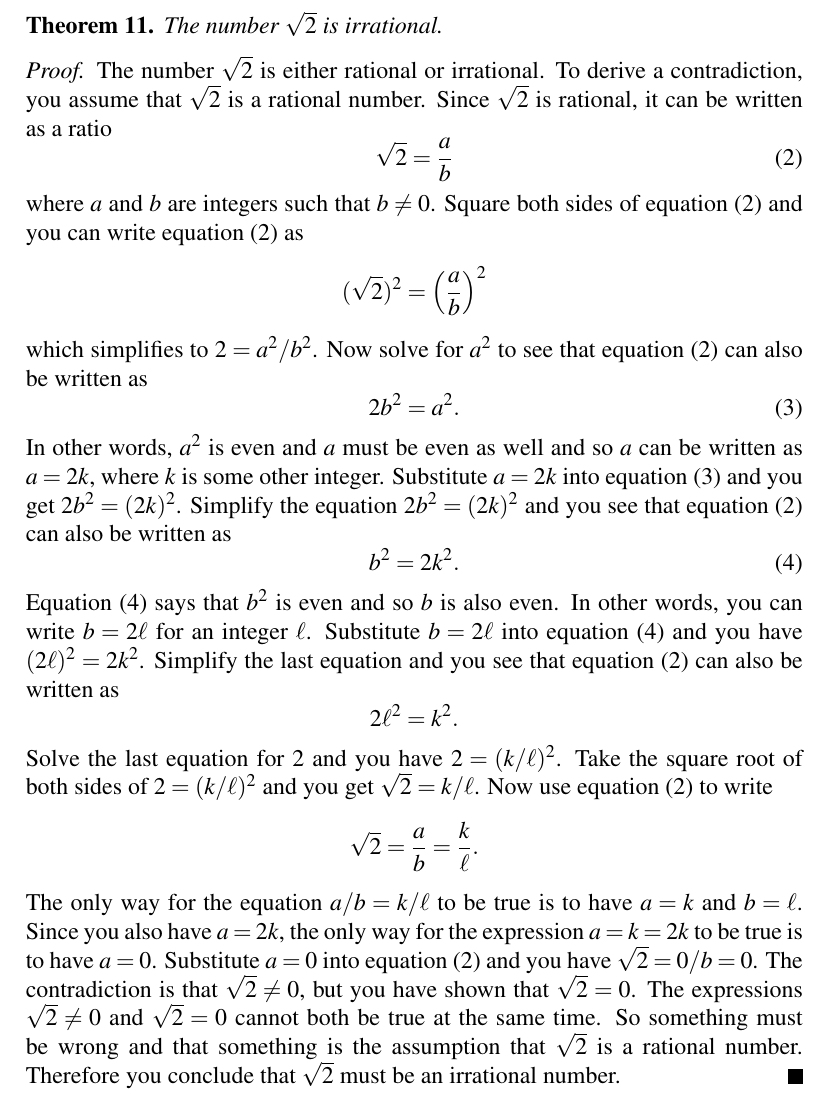
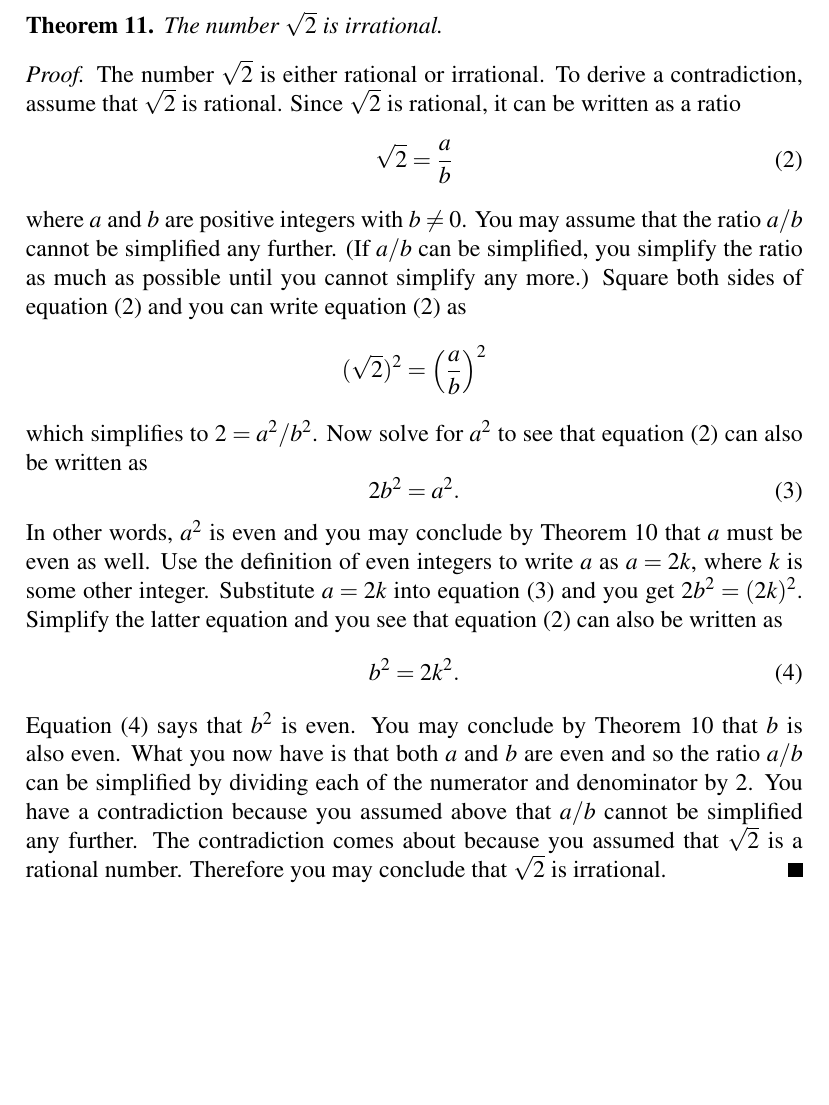
Before and after one commit to mvngu/hsnote, a LaTeX document (02_real-numbers.tex): part of page 3 of 5, cut so that both start at the same text, the shorter picture padded with empty space. Compiled offline with pdfLaTeX.

Commit message:
Simplify the proof of a theorem.

```diff
--- a/02_real-numbers.tex
+++ b/02_real-numbers.tex
@@ -285,8 +286,8 @@ The number $\sqrt{2}$ is irrational.
 
 \begin{proof}
 The number $\sqrt{2}$ is either rational or irrational.  To derive a
-contradiction, you assume that $\sqrt{2}$ is a rational number.  Since
-$\sqrt{2}$ is rational, it can be written as a ratio
+contradiction, assume that $\sqrt{2}$ is rational.  Since $\sqrt{2}$
+is rational, it can be written as a ratio
 %%
 \begin{equation}
 \label{eqn:root_2_as_ratio}
@@ -295,8 +296,11 @@ $\sqrt{2}$ is rational, it can be written as a ratio
 \frac{a}{b}
 \end{equation}
 %%
-where $a$ and $b$ are integers such that $b \neq 0$.  Square both
-sides of \Equation{eqn:root_2_as_ratio} and you can write
+where $a$ and $b$ are positive integers with $b \neq 0$.  You may
+assume that the ratio $a / b$ cannot be simplified any further.  (If
+$a/b$ can be simplified, you simplify the ratio as much as possible
+until you cannot simplify any more.)  Square both sides of
+\Equation{eqn:root_2_as_ratio} and you can write
 \Equation{eqn:root_2_as_ratio} as
 \[
 (\sqrt{2})^2
@@ -315,11 +319,13 @@ which simplifies to $2 = a^2 / b^2$.  Now solve for $a^2$ to see that
 a^2.
 \end{equation}
 %%
-In other words, $a^2$ is even and $a$ must be even as well and so $a$
-can be written as $a = 2k$, where $k$ is some other integer.
-Substitute $a = 2k$ into \Equation{eqn:root_2_a_square_is_even} and
-you get $2b^2 = (2k)^2$.  Simplify the equation $2b^2 = (2k)^2$ and
-you see that \Equation{eqn:root_2_as_ratio} can also be written as
+In other words, $a^2$ is even and you may conclude by
+\Theorem{thm:a_squared_even_implies_a_even} that $a$ must be even as
+well.  Use the definition of even integers to write $a$ as $a = 2k$,
+where $k$ is some other integer.  Substitute $a = 2k$ into
+\Equation{eqn:root_2_a_square_is_even} and you get $2b^2 = (2k)^2$.
+Simplify the latter equation and you see that
+\Equation{eqn:root_2_as_ratio} can also be written as
 %%
 \begin{equation}
 \label{eqn:root_2_b_square_is_even}
@@ -328,38 +334,15 @@ b^2
 2k^2.
 \end{equation}
 %%
-Equation~\eqref{eqn:root_2_b_square_is_even} says that $b^2$ is even
-and so $b$ is also even.  In other words, you can write $b = 2\ell$
-for an integer $\ell$.  Substitute $b = 2\ell$ into
-\Equation{eqn:root_2_b_square_is_even} and you have
-$(2\ell)^2 = 2k^2$.  Simplify the last equation and you see that
-\Equation{eqn:root_2_as_ratio} can also be written as
-\[
-2\ell^2
-=
-k^2.
-\]
-Solve the last equation for $2$ and you have $2 = (k / \ell)^2$.  Take
-the square root of both sides of $2 = (k / \ell)^2$ and you get
-$\sqrt{2} = k / \ell$.  Now use \Equation{eqn:root_2_as_ratio} to
-write
-\[
-\sqrt{2}
-=
-\frac{a}{b}
-=
-\frac{k}{\ell}.
-\]
-The only way for the equation $a/b = k / \ell$ to be true is to have
-$a = k$ and $b = \ell$.  Since you also have $a = 2k$, the only way
-for the expression $a = k = 2k$ to be true is to have $a = 0$.
-Substitute $a = 0$ into \Equation{eqn:root_2_as_ratio} and you have
-$\sqrt{2} = 0 / b = 0$.  The contradiction is that $\sqrt{2} \neq 0$,
-but you have shown that $\sqrt{2} = 0$.  The expressions
-$\sqrt{2} \neq 0$ and $\sqrt{2} = 0$ cannot both be true at the same
-time.  So something must be wrong and that something is the assumption
-that $\sqrt{2}$ is a rational number.  Therefore you conclude that
-$\sqrt{2}$ must be an irrational number.
+Equation~\eqref{eqn:root_2_b_square_is_even} says that $b^2$ is even.
+You may conclude by \Theorem{thm:a_squared_even_implies_a_even} that
+$b$ is also even.  What you now have is that both $a$ and $b$ are
+even and so the ratio $a / b$ can be simplified by dividing each of
+the numerator and denominator by $2$.  You have a contradiction
+because you assumed above that $a / b$ cannot be simplified any
+further.  The contradiction comes about because you assumed that
+$\sqrt{2}$ is a rational number.  Therefore you may conclude that
+$\sqrt{2}$ is irrational.
 \end{proof}
 
 \begin{exercise}
```
Also changed, not shown: 02_real-numbers.tex (1 more changed lines).
